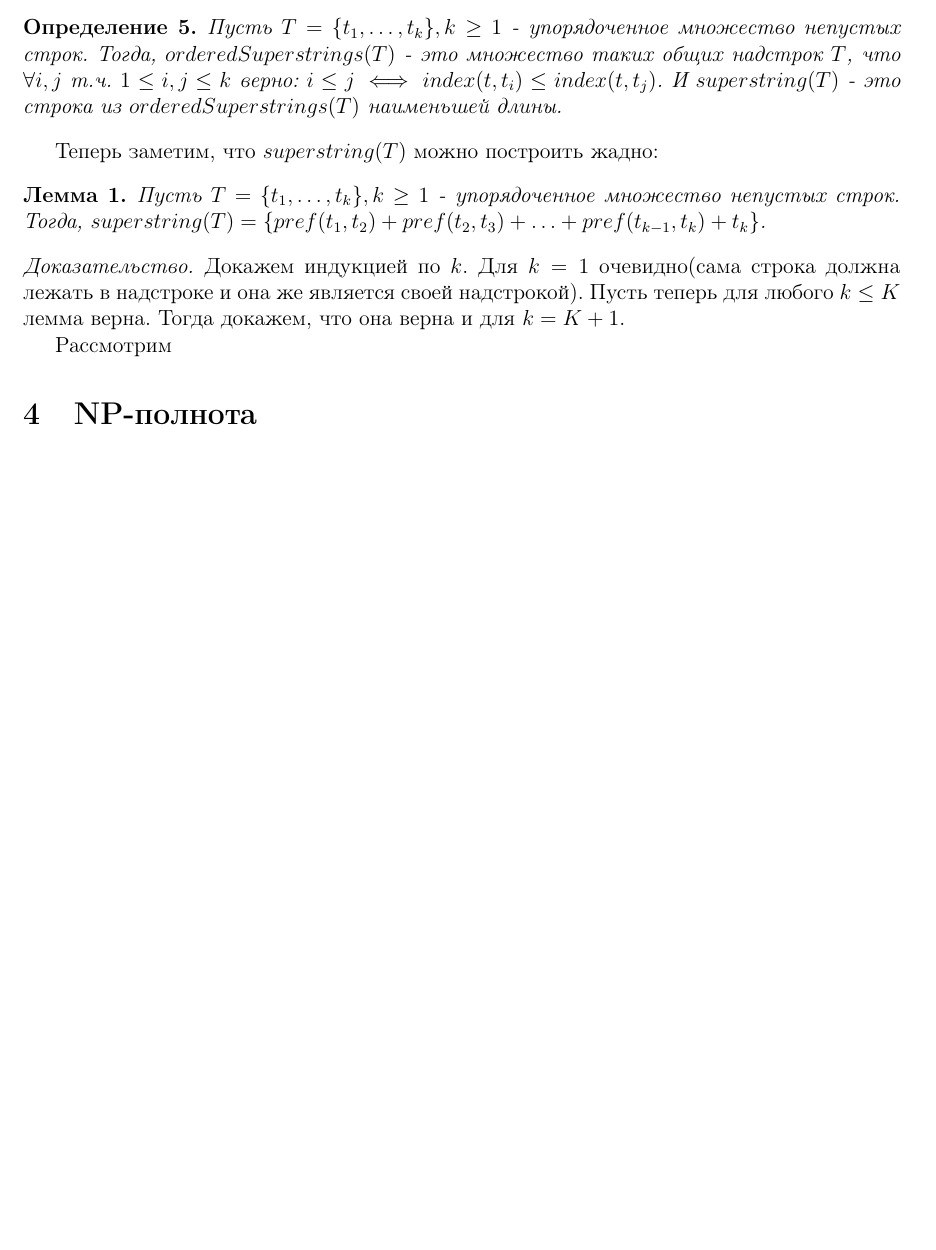
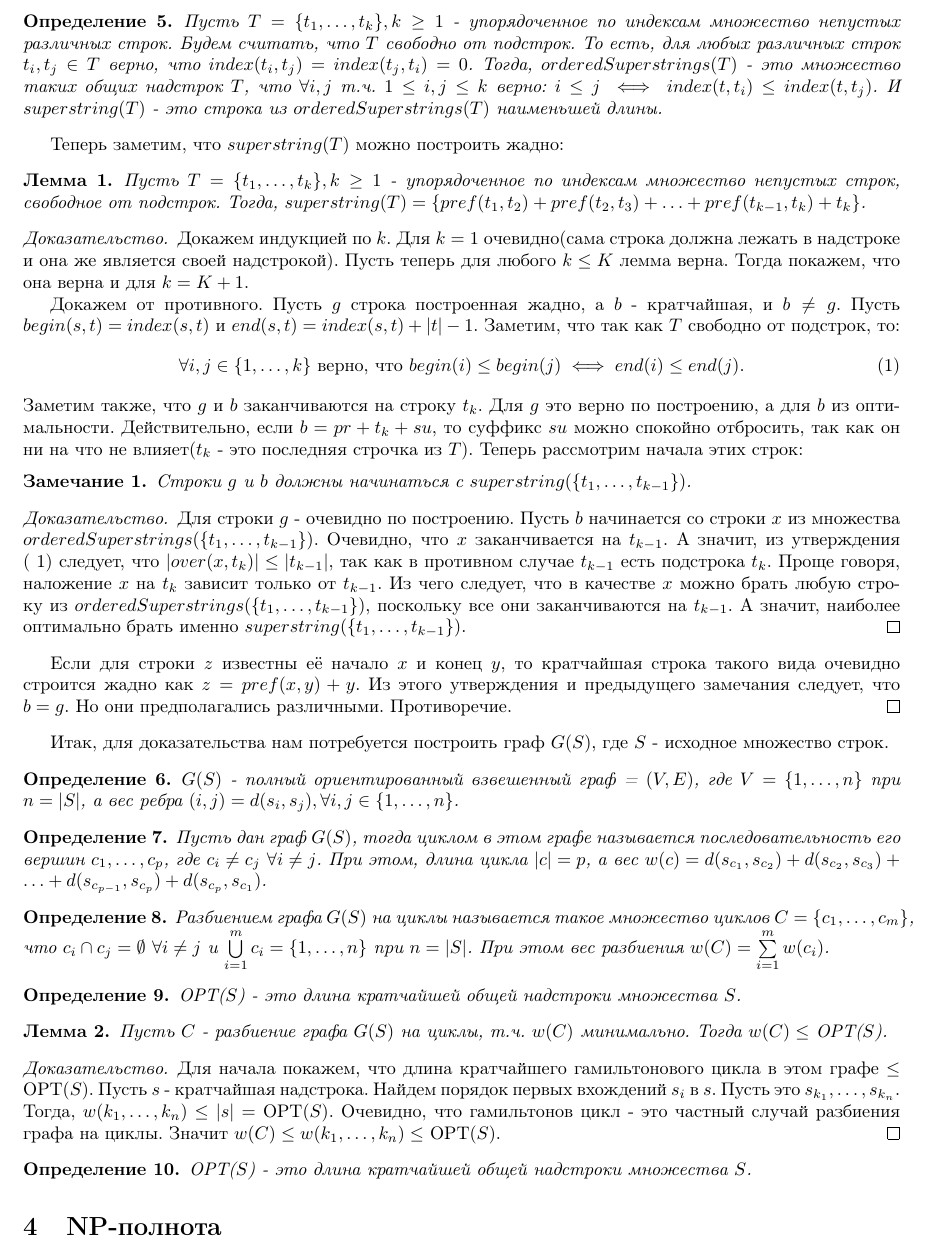
Before and after one commit to MekaGem/shortest-superstring, a LaTeX document (tex/superstring.tex): part of page 2 of 2, cut so that both start at the same text, the shorter picture padded with empty space. Compiled offline with pdfLaTeX.

Commit message:
tex graph def and lemmas

```diff
--- a/tex/superstring.tex
+++ b/tex/superstring.tex
@@ -1,4 +1,4 @@
-\documentclass[a4paper,12pt]{article}
+\documentclass[a4paper,10pt]{article}
 
 \usepackage{cmap}
 \usepackage[utf8]{inputenc}
@@ -11,15 +11,16 @@
 
 \usepackage[left=2cm,right=2cm,top=2cm,bottom=2cm,bindingoffset=0cm]{geometry}
 
-\title{Общая надстрока наименьшей длины}
+\newcommand{\B}{\textbf}
+\newcommand{\var}[1]{$\B{#1}$}
+
+\title{\B{Общая надстрока наименьшей длины}}
 \author{Андрей Осипов}
 
 \newtheorem{theorem}{Теорема}
 \newtheorem{lemma}{Лемма}
 \newtheorem{definition}{Определение}
-
-\newcommand{\B}{\textbf}
-\newcommand{\var}[1]{$\B{#1}$}
+\newtheorem{note}{Замечание}
 
 %%%%%%%%%% Document %%%%%%%%%%
 \begin{document}
@@ -95,7 +96,9 @@
 \end{definition}
 
 \begin{definition}
-Пусть $T = \{t_1,\dots,t_k\}, k \geq 1$ - упорядоченное множество непустых строк.
+Пусть $T = \{t_1,\dots,t_k\}, k \geq 1$ - упорядоченное по индексам множество непустых различных строк.
+Будем считать, что $T$ свободно от подстрок.
+То есть, для любых различных строк $t_i,t_j \in T$ верно, что $index(t_i, t_j) = index(t_j, t_i) = 0$.
 Тогда, $orderedSuperstrings(T)$ - это множество таких общих надстрок $T$,
 что $\forall i,j$ т.ч. $1 \leq i,j \leq k$ верно: $i \leq j \iff index(t, t_i) \leq index(t, t_j)$.
 И $superstring(T)$ - это строка из $orderedSuperstrings(T)$ наименьшей длины.
@@ -104,16 +107,79 @@
 Теперь заметим, что $superstring(T)$ можно построить жадно:
 
 \begin{lemma}
-Пусть $T = \{t_1,\dots,t_k\}, k \geq 1$ - упорядоченное множество непустых строк.
+Пусть $T = \{t_1,\dots,t_k\}, k \geq 1$ - упорядоченное по индексам множество непустых строк, свободное от подстрок.
 Тогда, $superstring(T) = \{ pref(t_1, t_2)+pref(t_2, t_3)+\dots+pref(t_{k-1}, t_k)+t_k\}$.
 \end{lemma}
 
-\proof
+\begin{proof}
 Докажем индукцией по $k$.
 Для $k = 1$ очевидно(сама строка должна лежать в надстроке и она же является своей надстрокой).
-Пусть теперь для любого $k \leq K$ лемма верна. Тогда докажем, что она верна и для $k = K + 1$.
+Пусть теперь для любого $k \leq K$ лемма верна. Тогда покажем, что она верна и для $k = K + 1$.
 
-Рассмотрим
+Докажем от противного. Пусть $g$ строка построенная жадно, а $b$ - кратчайшая, и $b \ne g$.
+Пусть $begin(s, t) = index(s, t)$ и $end(s, t) = index(s, t) + |t| - 1$.
+Заметим, что так как $T$ свободно от подстрок, то:
+\begin{equation} \label{eq:begin_end}
+	 \forall i,j \in \{ 1, \dots, k \} \mbox{ верно, что } begin(i) \leq begin(j) \iff end(i) \leq end(j).
+\end{equation}
+Заметим также, что $g$ и $b$ заканчиваются на строку $t_k$. Для $g$ это верно по построению, а для $b$ из оптимальности.
+Действительно, если $b = pr + t_k + su$, то суффикс $su$ можно спокойно отбросить, так как он ни на что не влияет($t_k$ - это последняя строчка из $T$).
+Теперь рассмотрим начала этих строк:
+
+\begin{note}
+Строки $g$ и $b$ должны начинаться с $superstring(\{ t_1, \dots, t_{k-1} \})$.
+\end{note}
+
+\begin{proof}
+Для строки $g$ - очевидно по построению.
+Пусть $b$ начинается со строки $x$ из множества $orderedSuperstrings(\{ t_1, \dots, t_{k-1} \})$.
+Очевидно, что $x$ заканчивается на $t_{k-1}$.
+А значит, из утверждения (~\ref{eq:begin_end}) следует, что $|over(x, t_k)| \leq |t_{k-1}|$, так как в противном случае $t_{k-1}$ есть подстрока $t_k$.
+Проще говоря, наложение $x$ на $t_k$ зависит только от $t_{k-1}$.
+Из чего следует, что в качестве $x$ можно брать любую строку из $orderedSuperstrings(\{ t_1, \dots, t_{k-1} \})$, поскольку все они заканчиваются на $t_{k-1}$.
+А значит, наиболее оптимально брать именно $superstring(\{ t_1, \dots, t_{k-1} \})$.
+\end{proof}
+
+Если для строки $z$ известны её начало $x$ и конец $y$, то кратчайшая строка такого вида очевидно строится жадно как $z = pref(x, y) + y$.
+Из этого утверждения и предыдущего замечания следует, что $b = g$. Но они предполагались различными. Противоречие.
+\end{proof}
+
+Итак, для доказательства нам потребуется построить граф $G(S)$, где $S$ - исходное множество строк.
+
+\begin{definition}
+$G(S)$ - полный ориентированный взвешенный граф = $(V, E)$, где $V = \{ 1, \dots, n \}$ при $n = |S|$, а вес ребра $(i, j) = d(s_i, s_j), \forall i,j \in \{ 1, \dots, n \}$.
+\end{definition}
+
+\begin{definition}
+Пусть дан граф $G(S)$, тогда циклом в этом графе называется последовательность его вершин $c_1, \dots, c_p$, где $c_i \ne c_j$ $\forall i \ne j$.
+При этом, длина цикла $|c| = p$, а вес $w(c) = d(s_{c_1}, s_{c_2}) + d(s_{c_2}, s_{c_3}) + \dots + d(s_{c_{p-1}}, s_{c_p}) + d(s_{c_p}, s_{c_1})$.
+\end{definition}
+
+\begin{definition}
+Разбиением графа $G(S)$ на циклы называется такое множество циклов $C = \{ c_1, \dots, c_m \}$,
+что $c_i \cap c_j = \emptyset$ $\forall i \ne j$ и $\bigcup\limits_{i=1}^m c_i = \{ 1, \dots, n \}$ при $n = |S|$.
+При этом вес разбиения $w(C) = \sum\limits_{i=1}^m w(c_i)$.
+\end{definition}
+
+\begin{definition}
+OPT($S$) - это длина кратчайшей общей надстроки множества $S$.
+\end{definition}
+
+\begin{lemma}
+Пусть $C$ - разбиение графа $G(S)$ на циклы, т.ч. $w(C)$ минимально.
+Тогда $w(C) \leq$ OPT($S$).
+\end{lemma}
+
+\begin{proof}
+Для начала покажем, что длина кратчайшего гамильтонового цикла в этом графе $\leq$ OPT($S$).
+Пусть $s$ - кратчайшая надстрока. Найдем порядок первых вхождений $s_i$ в $s$. Пусть это $s_{k_1}, \dots, s_{k_n}$.
+Тогда, $w(k_1, \dots, k_n) \leq |s| =$ OPT($S$). Очевидно, что гамильтонов цикл - это частный случай разбиения графа на циклы.
+Значит $w(C) \leq w(k_1, \dots, k_n) \leq$ OPT($S$).
+\end{proof}
+
+\begin{definition}
+OPT($S$) - это длина кратчайшей общей надстроки множества $S$.
+\end{definition}
 
 \section{NP-полнота}
 
```
Also changed, not shown: tex/superstring.pdf.
